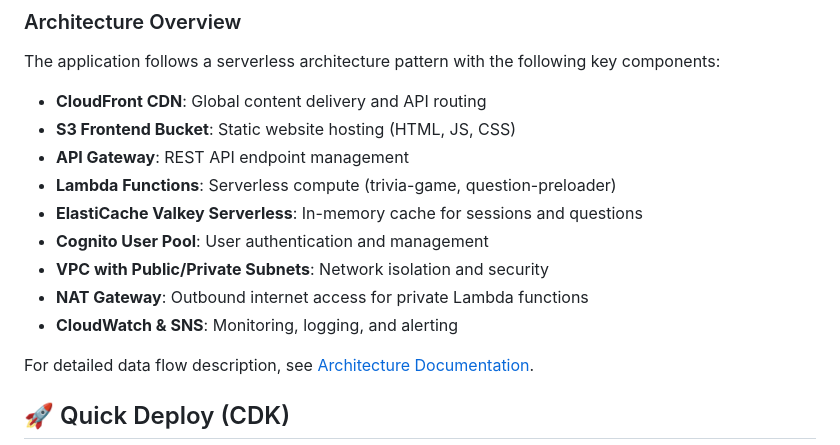
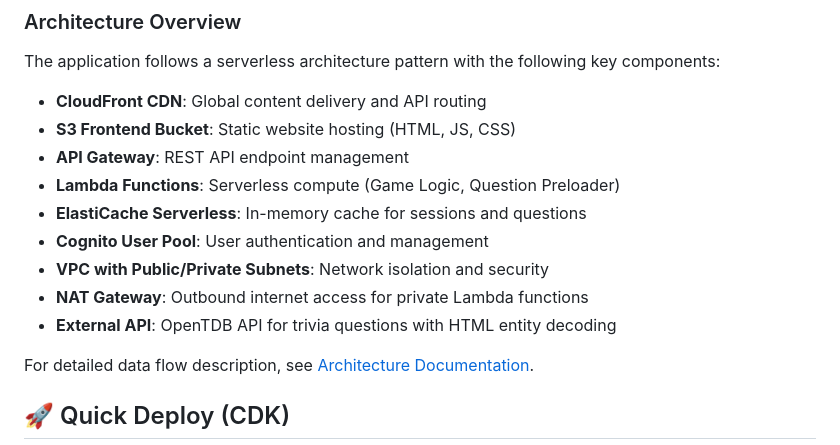
Before and after one commit to DarpaSehgal/trivia-challenge, a Markdown page: README.md, the part around the change. Rendered like a GitHub page.

Commit message:
Update README and architecture description to match current diagram

```diff
--- a/README.md
+++ b/README.md
@@ -14,12 +14,12 @@ The application follows a serverless architecture pattern with the following key
 - **CloudFront CDN**: Global content delivery and API routing
 - **S3 Frontend Bucket**: Static website hosting (HTML, JS, CSS)
 - **API Gateway**: REST API endpoint management
-- **Lambda Functions**: Serverless compute (trivia-game, question-preloader)
-- **ElastiCache Valkey Serverless**: In-memory cache for sessions and questions
+- **Lambda Functions**: Serverless compute (Game Logic, Question Preloader)
+- **ElastiCache Serverless**: In-memory cache for sessions and questions
 - **Cognito User Pool**: User authentication and management
 - **VPC with Public/Private Subnets**: Network isolation and security
 - **NAT Gateway**: Outbound internet access for private Lambda functions
-- **CloudWatch & SNS**: Monitoring, logging, and alerting
+- **External API**: OpenTDB API for trivia questions with HTML entity decoding
 
 For detailed data flow description, see [Architecture Documentation](architecture/architecture_description.md).
 
```
Also changed, not shown: architecture/architecture_description.md (+21 -35 lines).
